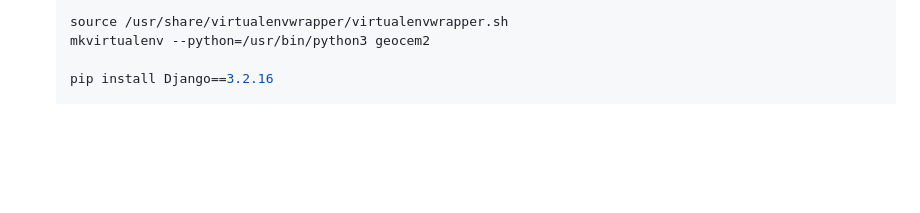
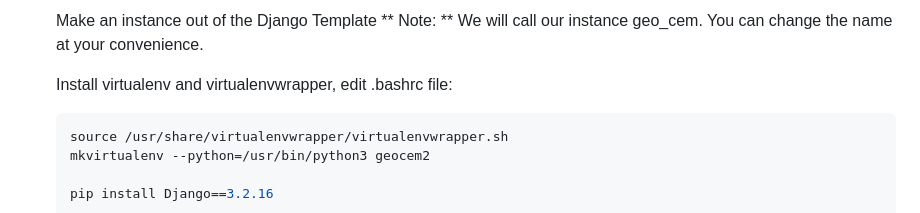
Before and after one commit to hansbecc/geocem2, a Markdown page: README.md, the part around one of its changes. GitHub-like rendering; blank space fills up the shorter version.

````diff
--- a/README.md
+++ b/README.md
@@ -38,4 +84,10 @@ To setup your project follow these instructions:
 
+    Make an instance out of the Django Template
+    ** Note: ** We will call our instance geo_cem. You can change the name at your convenience.
+
+    Install virtualenv and virtualenvwrapper, edit .bashrc file:
+
+    ```bash
     source /usr/share/virtualenvwrapper/virtualenvwrapper.sh
     mkvirtualenv --python=/usr/bin/python3 geocem2
 
````
Also changed, not shown: other parts of README.md (+53 -5 lines).
